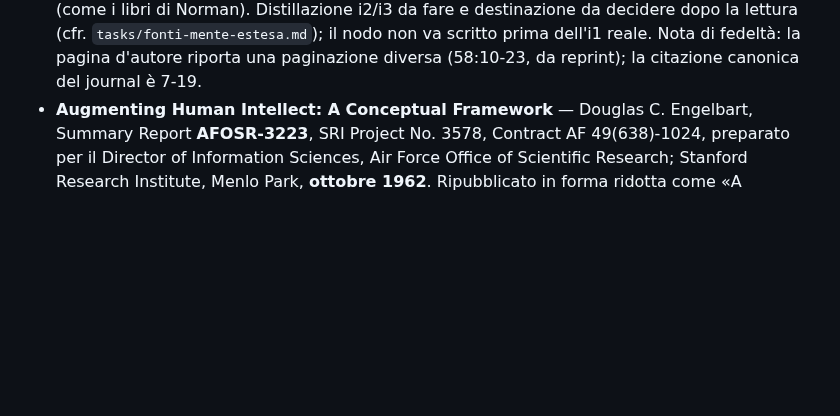
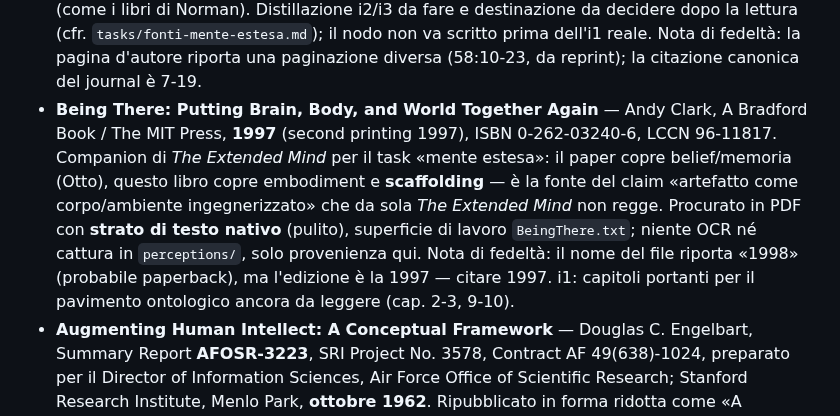
Before and after one commit to steledama/method, a Markdown page: sources.md, the part around the change. GitHub-like rendering; blank space fills up the shorter version.

Commit message:
docs(sources): registra Being There (Clark 1997)

```diff
--- a/sources.md
+++ b/sources.md
@@ -59,6 +59,15 @@ pdftotext "<file>.pdf" "<file>.txt"                      # per i PDF
   fare e destinazione da decidere dopo la lettura (cfr. `tasks/fonti-mente-estesa.md`); il
   nodo non va scritto prima dell'i1 reale. Nota di fedeltà: la pagina d'autore riporta una
   paginazione diversa (58:10-23, da reprint); la citazione canonica del journal è 7-19.
+- **Being There: Putting Brain, Body, and World Together Again** — Andy Clark, A Bradford
+  Book / The MIT Press, **1997** (second printing 1997), ISBN 0-262-03240-6, LCCN 96-11817.
+  Companion di _The Extended Mind_ per il task «mente estesa»: il paper copre belief/memoria
+  (Otto), questo libro copre embodiment e **scaffolding** — è la fonte del claim «artefatto
+  come corpo/ambiente ingegnerizzato» che da sola _The Extended Mind_ non regge. Procurato in
+  PDF con **strato di testo nativo** (pulito), superficie di lavoro `BeingThere.txt`; niente
+  OCR né cattura in `perceptions/`, solo provenienza qui. Nota di fedeltà: il nome del file
+  riporta «1998» (probabile paperback), ma l'edizione è la 1997 — citare 1997. i1: capitoli
+  portanti per il pavimento ontologico ancora da leggere (cap. 2-3, 9-10).
 - **Augmenting Human Intellect: A Conceptual Framework** — Douglas C. Engelbart, Summary
   Report **AFOSR-3223**, SRI Project No. 3578, Contract AF 49(638)-1024, preparato per il
   Director of Information Sciences, Air Force Office of Scientific Research; Stanford Research
```
